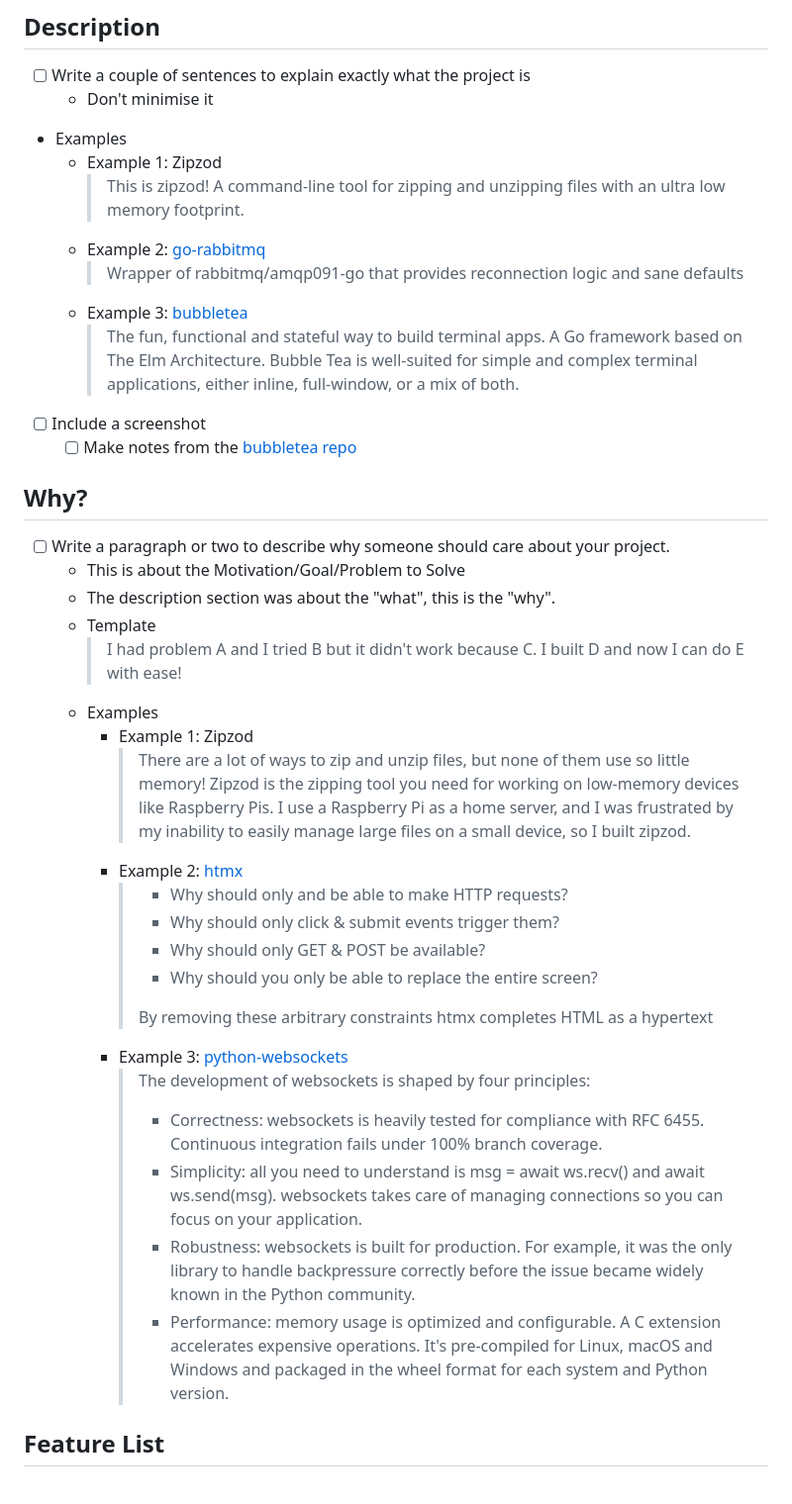
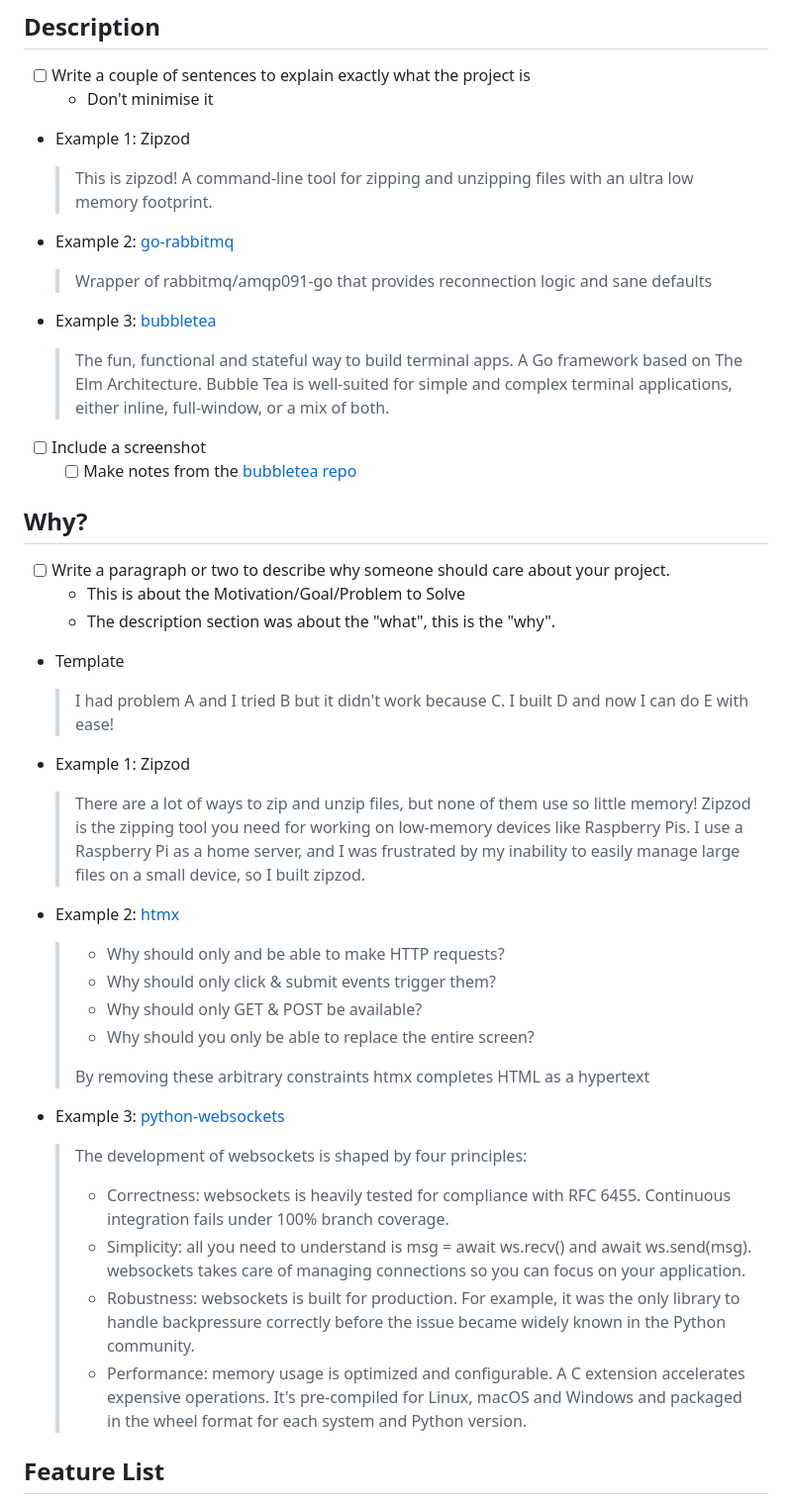
Before and after one commit to JasonWarrenUK/ToDoodle, a Markdown page: README-tasks.md, the part around one of its changes. Shown at 99% size. GitHub-like rendering.

```diff
--- a/README-tasks.md
+++ b/README-tasks.md
@@ -8,15 +8,18 @@
 
 - [ ] Write a couple of sentences to explain exactly what the project is
   - Don't minimise it
-- Examples
-  - Example 1: Zipzod
-     > This is zipzod! A command-line tool for zipping and unzipping files with an ultra low memory footprint.
-  - Example 2: [go-rabbitmq](https://github.com/wagslane/go-rabbitmq)
-     > Wrapper of rabbitmq/amqp091-go that provides reconnection logic and sane defaults
-  - Example 3: [bubbletea](https://github.com/charmbracelet/bubbletea)
-     > The fun, functional and stateful way to build terminal apps.
-     > A Go framework based on The Elm Architecture.
-     > Bubble Tea is well-suited for simple and complex terminal applications, either inline, full-window, or a mix of both.
+
+- Example 1: Zipzod
+   > This is zipzod! A command-line tool for zipping and unzipping files with an ultra low memory footprint.
+
+- Example 2: [go-rabbitmq](https://github.com/wagslane/go-rabbitmq)
+   > Wrapper of rabbitmq/amqp091-go that provides reconnection logic and sane defaults
+
+- Example 3: [bubbletea](https://github.com/charmbracelet/bubbletea)
+   > The fun, functional and stateful way to build terminal apps.
+   > A Go framework based on The Elm Architecture.
+   > Bubble Tea is well-suited for simple and complex terminal applications, either inline, full-window, or a mix of both.
+
 - [ ] Include a screenshot
   - [ ] Make notes from the [bubbletea repo](https://github.com/charmbracelet/bubbletea)
 
@@ -25,27 +28,30 @@
 - [ ] Write a paragraph or two to describe why someone should care about your project.
    - This is about the Motivation/Goal/Problem to Solve
    - The description section was about the "what", this is the "why".
-   - Template
-      > I had problem A and I tried B but it didn't work because C. I built D and now I can do E with ease!
-   - Examples
-      - Example 1: Zipzod
-         > There are a lot of ways to zip and unzip files, but none of them use so little memory!
-         > Zipzod is the zipping tool you need for working on low-memory devices like Raspberry Pis.
-         > I use a Raspberry Pi as a home server, and I was frustrated by my inability to easily manage large files on a small device, so I built zipzod.
-      - Example 2: [htmx](https://github.com/bigskysoftware/htmx)
-         > * Why should only <a> and <form> be able to make HTTP requests?
-         > * Why should only click & submit events trigger them?
-         > * Why should only GET & POST be available?
-         > * Why should you only be able to replace the entire screen?
-         >
-         > By removing these arbitrary constraints htmx completes HTML as a hypertext
-      - Example 3: [python-websockets](https://github.com/python-websockets/websockets)
-         > The development of websockets is shaped by four principles:
-         >
-         > * Correctness: websockets is heavily tested for compliance with RFC 6455. Continuous integration fails under 100% branch coverage.
-         > * Simplicity: all you need to understand is msg = await ws.recv() and await ws.send(msg). websockets takes care of managing connections so you can focus on your application.
-         > * Robustness: websockets is built for production. For example, it was the only library to handle backpressure correctly before the issue became widely known in the Python community.
-         > * Performance: memory usage is optimized and configurable. A C extension accelerates expensive operations. It's pre-compiled for Linux, macOS and Windows and packaged in the wheel format for each system and Python version.
+
+- Template
+  > I had problem A and I tried B but it didn't work because C. I built D and now I can do E with ease!
+
+- Example 1: Zipzod
+   > There are a lot of ways to zip and unzip files, but none of them use so little memory!
+   > Zipzod is the zipping tool you need for working on low-memory devices like Raspberry Pis.
+   > I use a Raspberry Pi as a home server, and I was frustrated by my inability to easily manage large files on a small device, so I built zipzod.
+
+- Example 2: [htmx](https://github.com/bigskysoftware/htmx)
+   > * Why should only <a> and <form> be able to make HTTP requests?
+   > * Why should only click & submit events trigger them?
+   > * Why should only GET & POST be available?
+   > * Why should you only be able to replace the entire screen?
+   >
+   > By removing these arbitrary constraints htmx completes HTML as a hypertext
+
+- Example 3: [python-websockets](https://github.com/python-websockets/websockets)
+   > The development of websockets is shaped by four principles:
+   >
+   > * Correctness: websockets is heavily tested for compliance with RFC 6455. Continuous integration fails under 100% branch coverage.
+   > * Simplicity: all you need to understand is msg = await ws.recv() and await ws.send(msg). websockets takes care of managing connections so you can focus on your application.
+   > * Robustness: websockets is built for production. For example, it was the only library to handle backpressure correctly before the issue became widely known in the Python community.
+   > * Performance: memory usage is optimized and configurable. A C extension accelerates expensive operations. It's pre-compiled for Linux, macOS and Windows and packaged in the wheel format for each system and Python version.
 
 ## Feature List
 
```
Also changed, not shown: other parts of README-tasks.md (+107 -22 lines).
